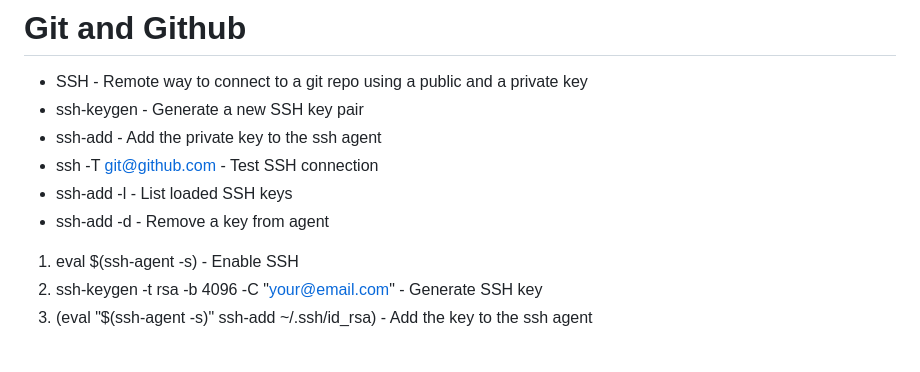
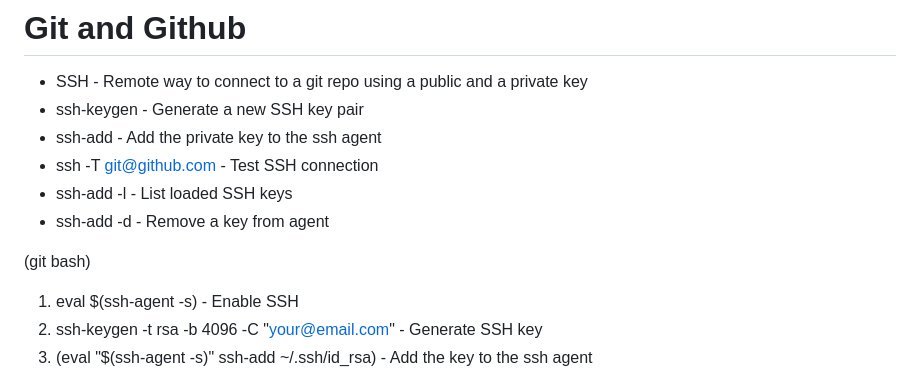
Before and after one commit to nosid-l-inod/Git, a Markdown page: README.md, the part around the change. GitHub-like rendering; blank space fills up the shorter version.

Commit message:
Update README with SSH key setup instructions
Added instructions for generating and adding SSH keys.

```diff
--- a/README.md
+++ b/README.md
@@ -39,6 +39,7 @@ Allow to work on different part of a project without interfering with the main b
 - ssh-add -l - List loaded SSH keys
 - ssh-add -d - Remove a key from agent
 
+(git bash)
 1. eval $(ssh-agent -s) - Enable SSH
 2. ssh-keygen -t rsa -b 4096 -C "your@email.com" - Generate SSH key
 3. (eval "$(ssh-agent -s)" ssh-add ~/.ssh/id_rsa) - Add the key to the ssh agent
```
